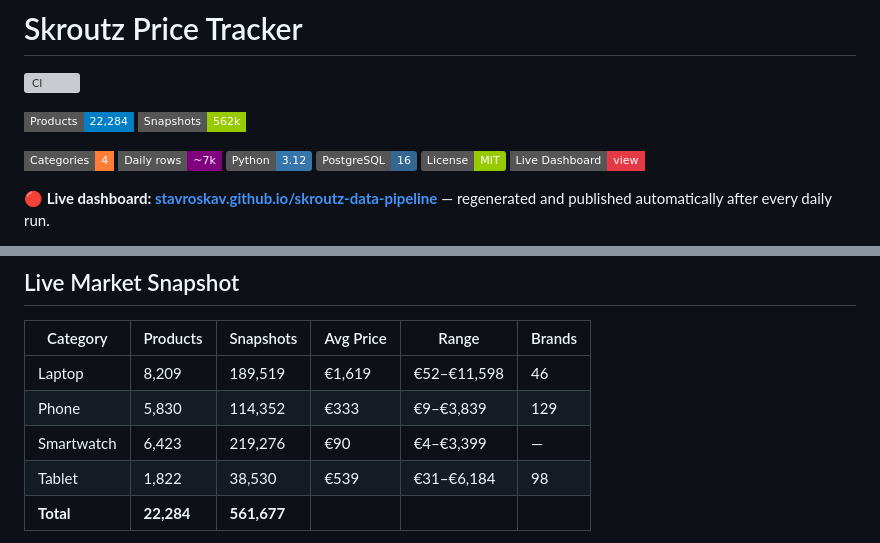
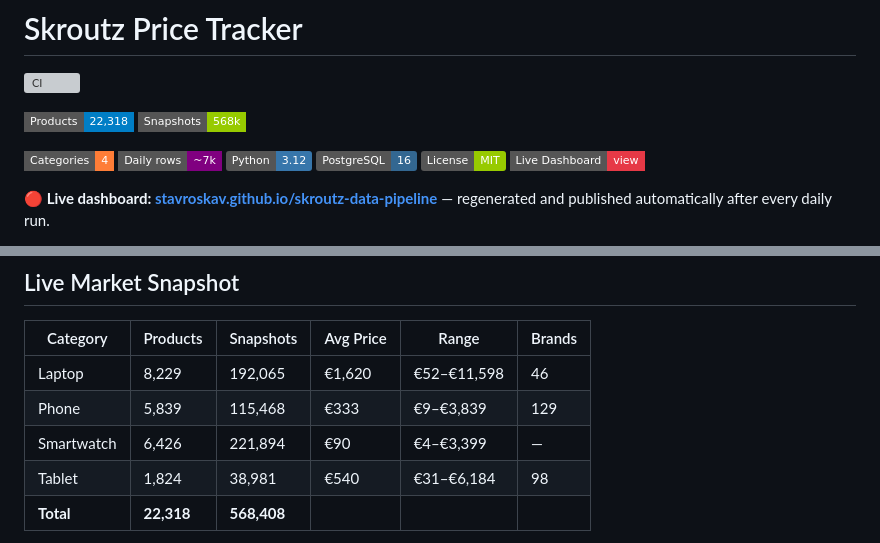
Before and after one commit to StavrosKav/skroutz-data-pipeline, a Markdown page: README.md, 2 parts joined by grey strips. GitHub-like rendering; badges without logos; grey boxes are pictures that could not be loaded.

Commit message:
chore: refresh charts, dashboard and README stats from 2026-08-05 run

```diff
--- a/README.md
+++ b/README.md
@@ -2,8 +2,8 @@
 
 [![CI](https://github.com/StavrosKav/skroutz-data-pipeline/actions/workflows/ci.yml/badge.svg)](https://github.com/StavrosKav/skroutz-data-pipeline/actions/workflows/ci.yml)
 <!-- STATS:BADGES:START -->
-![Products](https://img.shields.io/badge/Products-22%2C284-blue?style=flat-square)
-![Snapshots](https://img.shields.io/badge/Snapshots-562k-green?style=flat-square)
+![Products](https://img.shields.io/badge/Products-22%2C318-blue?style=flat-square)
+![Snapshots](https://img.shields.io/badge/Snapshots-568k-green?style=flat-square)
 <!-- STATS:BADGES:END -->
 ![Categories](https://img.shields.io/badge/Categories-4-orange?style=flat-square)
 ![Daily rows](https://img.shields.io/badge/Daily_rows-~7k-purple?style=flat-square)
@@ -105,9 +105,9 @@ erDiagram
 <!-- STATS:TABLE:START -->
 | Category | Products | Snapshots | Avg Price | Range | Brands |
 |---|---|---|---|---|---|
-| Laptop | 8,209 | 189,519 | €1,619 | €52–€11,598 | 46 |
-| Phone | 5,830 | 114,352 | €333 | €9–€3,839 | 129 |
-| Smartwatch | 6,423 | 219,276 | €90 | €4–€3,399 | — |
-| Tablet | 1,822 | 38,530 | €539 | €31–€6,184 | 98 |
-| **Total** | **22,284** | **561,677** | | | |
+| Laptop | 8,229 | 192,065 | €1,620 | €52–€11,598 | 46 |
+| Phone | 5,839 | 115,468 | €333 | €9–€3,839 | 129 |
+| Smartwatch | 6,426 | 221,894 | €90 | €4–€3,399 | — |
+| Tablet | 1,824 | 38,981 | €540 | €31–€6,184 | 98 |
+| **Total** | **22,318** | **568,408** | | | |
 
```
Also changed, not shown: other parts of README.md (+1 -1 lines), charts/price_trend_laptop.png, charts/price_trend_phone.png, charts/price_trend_smartwatch.png, charts/price_trend_tablet.png, 1 other file.
